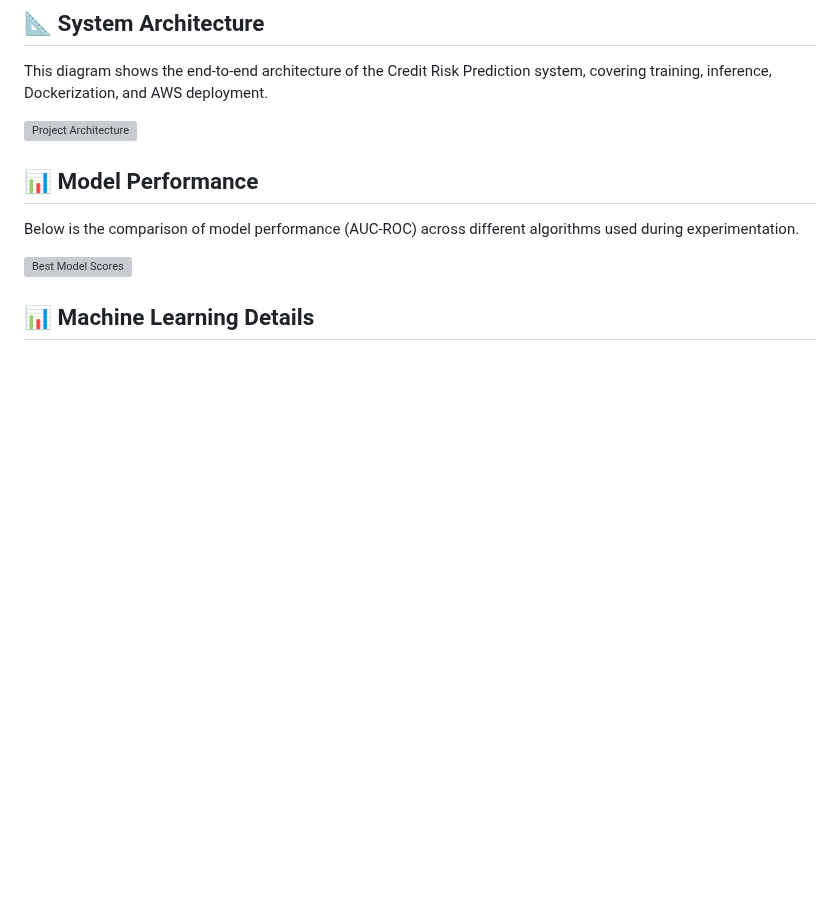
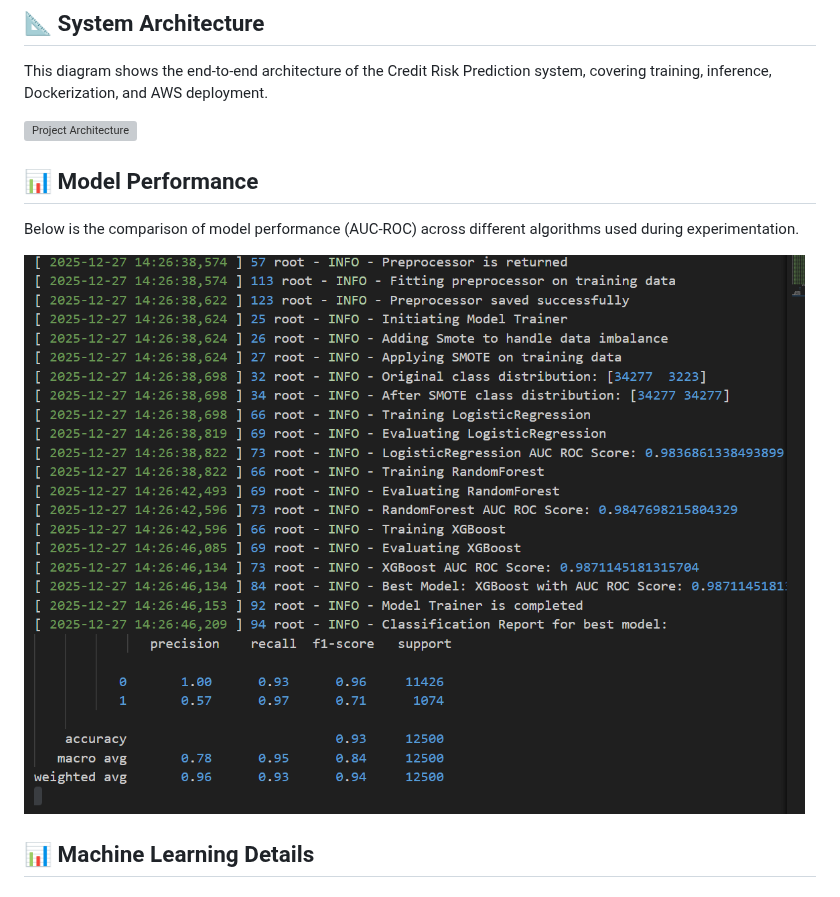
Before and after one commit to MaheshPonnam6842/end_to_end_credit_risk_model, a Markdown page: README.md, the part around one of its changes. GitHub-like rendering; blank space fills up the shorter version; grey boxes are pictures that could not be loaded.

```diff
--- a/README.md
+++ b/README.md
@@ -96,7 +96,7 @@ covering training, inference, Dockerization, and AWS deployment.
 Below is the comparison of model performance (AUC-ROC) across different algorithms
 used during experimentation.
 
-![Best Model Scores](assets/Best_model_scores.png)
+![Best Model Scores](pictures/Best_model_scores.png)
 
 
 ## 📊 Machine Learning Details
```
Also changed, not shown: other parts of README.md (+1 -1 lines).
